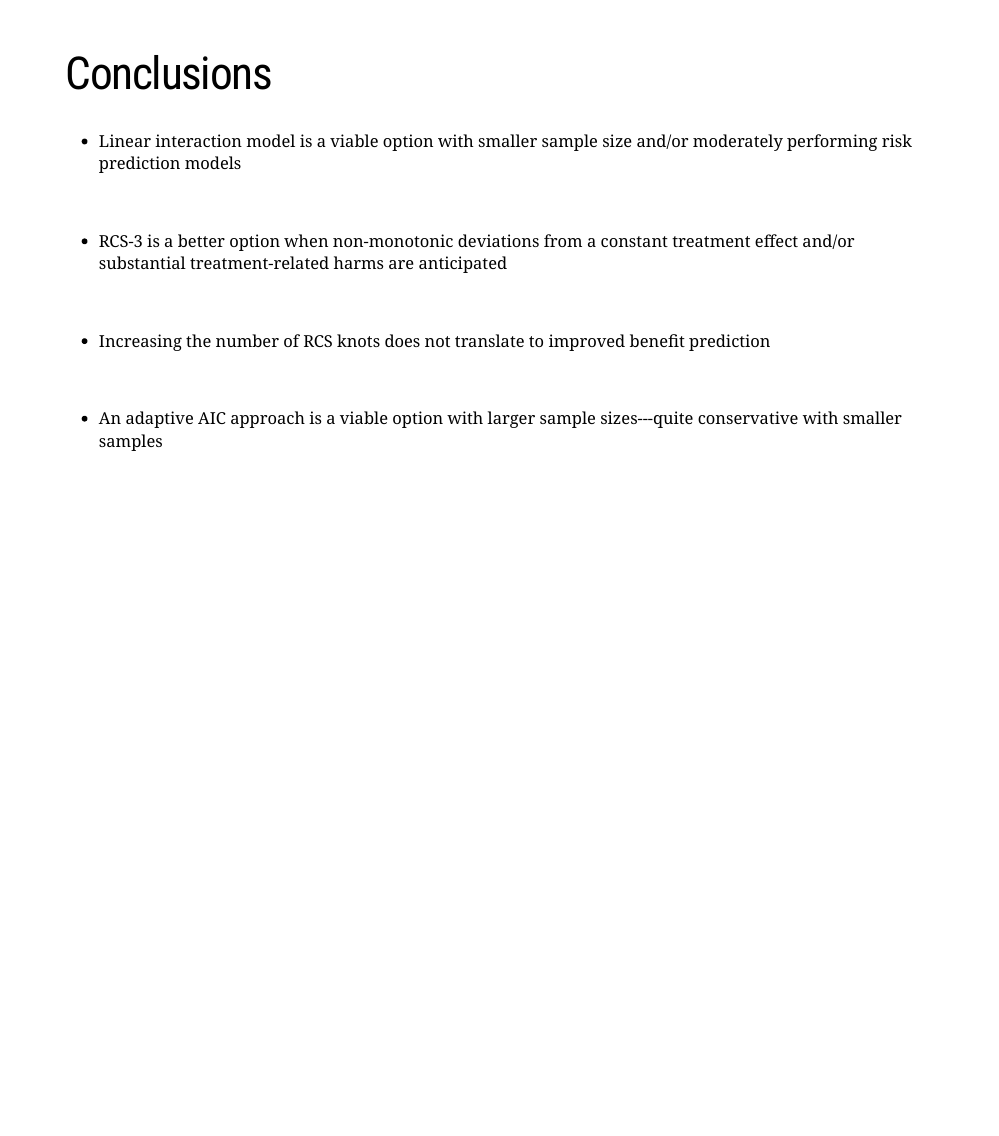
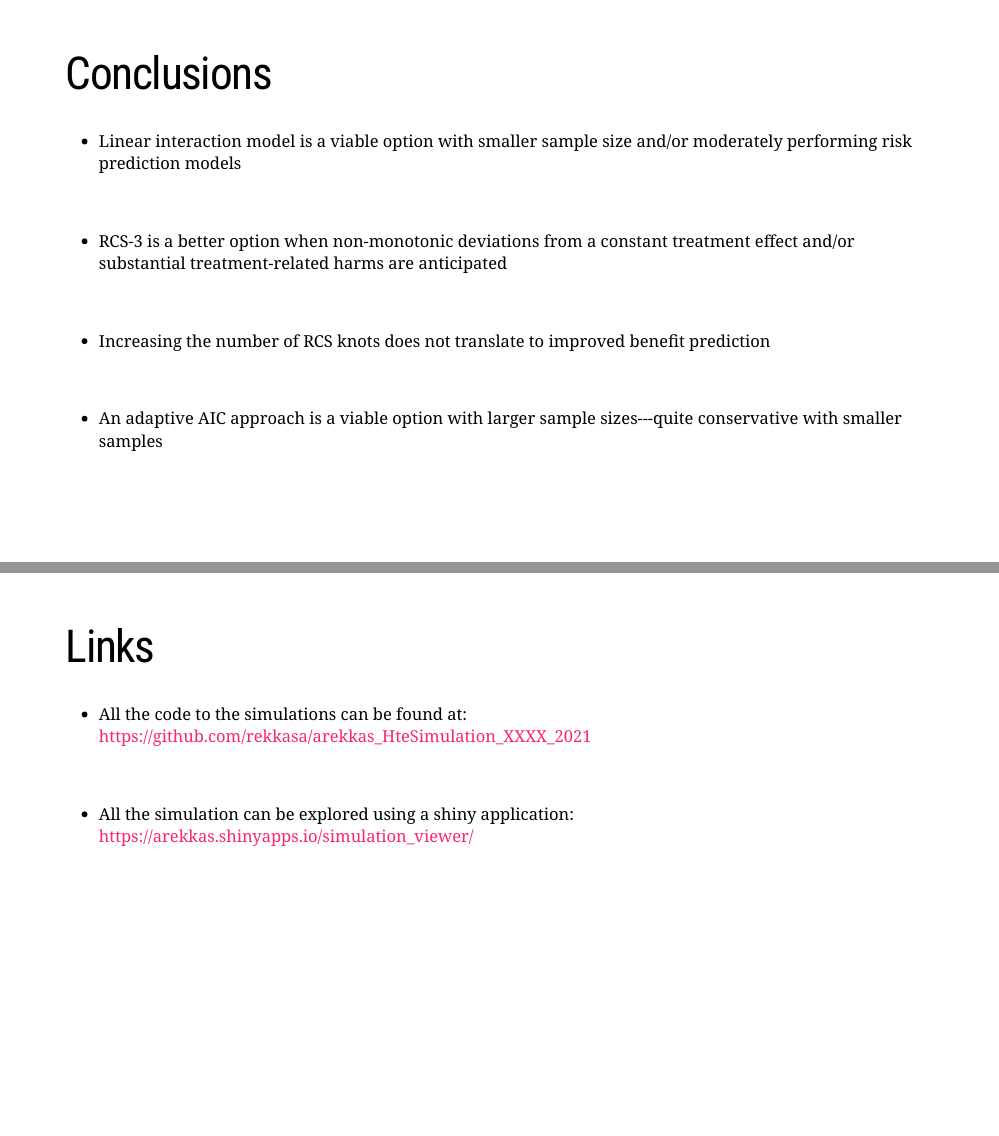
Before and after one commit to rekkasa-presentations/public-health-presentation, an R Markdown document (index.Rmd): page 12 of 12 before the commit and pages 12 and 13 of 13 after it, the two joined at a grey line. The pictures show the slides in the output file index.html that the author committed with the source; the slides are laid out offline by our stand-in for remark.js, each with all of its steps uncovered, in fonts that may differ from those the slides ask for, and without slide numbers, shadows or browser add-ons; a font, style sheet, LaTeX package, included part or bibliography that could not be used is replaced or left out.

Commit message:
add links

```diff
--- a/index.Rmd
+++ b/index.Rmd
@@ -290,3 +290,15 @@ knitr::include_graphics("figures/gusto.png")
 <br>
 
 * An adaptive AIC approach is a viable option with larger sample sizes---quite conservative with smaller samples
+
+---
+
+# Links
+
+* All the code to the simulations can be found at:
+https://github.com/rekkasa/arekkas_HteSimulation_XXXX_2021
+
+<br>
+
+* All the simulation can be explored using a shiny application:
+https://arekkas.shinyapps.io/simulation_viewer/
```
Also changed, not shown: index.html.
